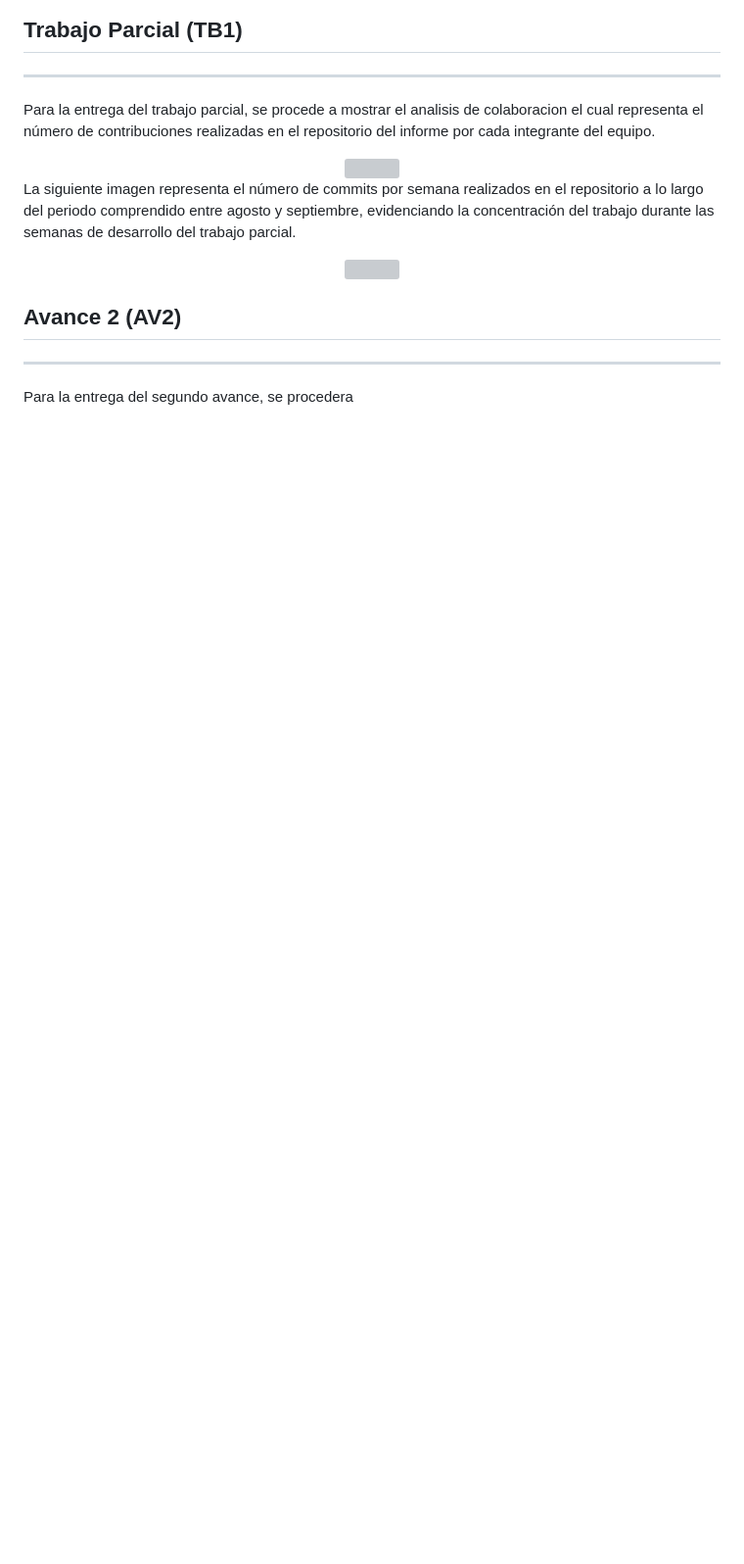
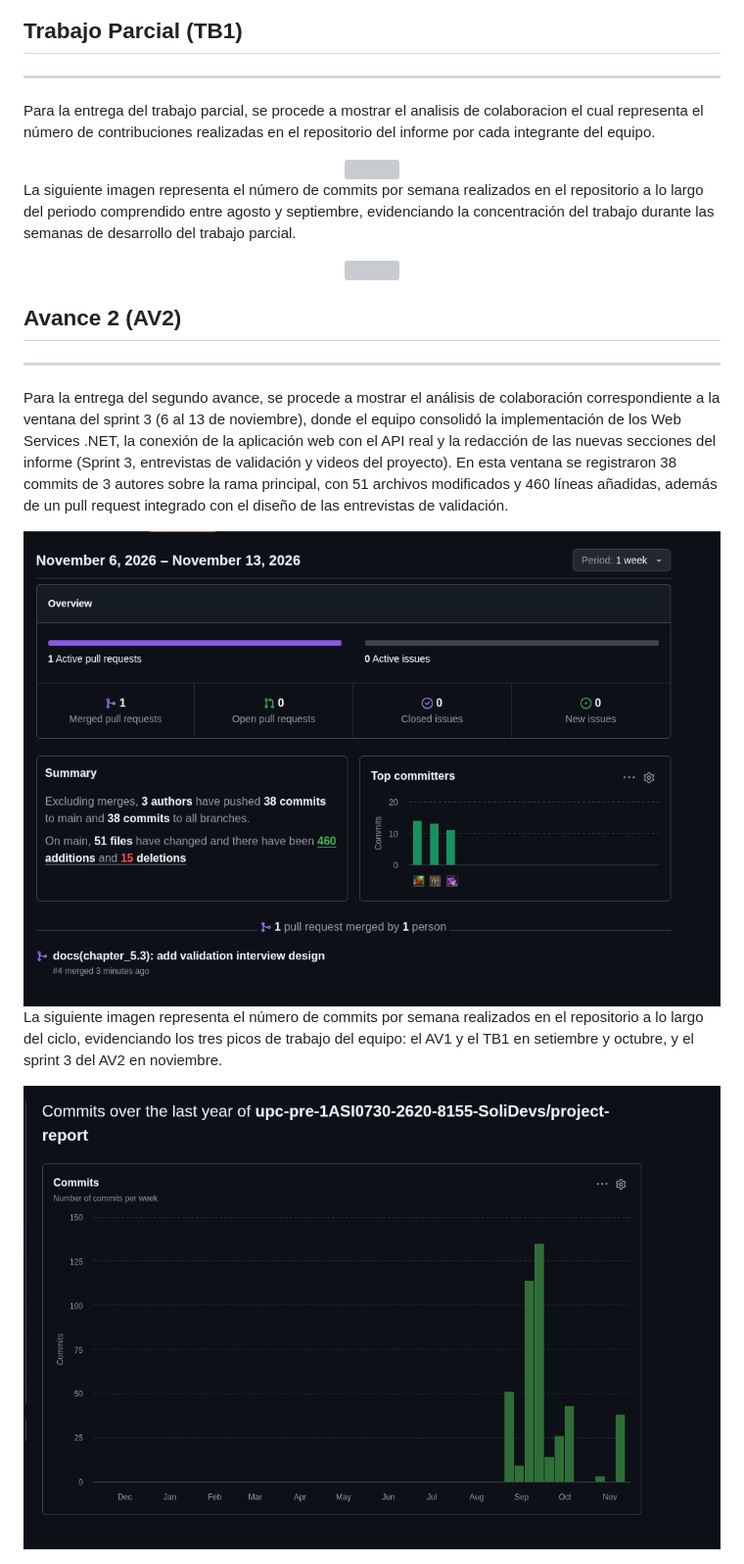
Before and after one commit to upc-pre-1ASI0730-2620-8155-SoliDevs/project-report, a Markdown page: report/front-matter/03-project-report-collaboration-insights.md, the part around the change. Shown at 98% size. Drawn GitHub-style; pictures changed too: report/assets/insights/commits-av2.png (added), report/assets/insights/pulse-av2.png (added); blank space fills up the shorter version; grey boxes are pictures that could not be loaded.

Commit message:
docs(insights): add the av2 collaboration evidence with the github pulse and commits graphs

```diff
--- a/report/front-matter/03-project-report-collaboration-insights.md
+++ b/report/front-matter/03-project-report-collaboration-insights.md
@@ -33,4 +33,10 @@ La siguiente imagen representa el número de commits por semana realizados en el
 
 ---
 
-Para la entrega del segundo avance, se procedera
+Para la entrega del segundo avance, se procede a mostrar el análisis de colaboración correspondiente a la ventana del sprint 3 (6 al 13 de noviembre), donde el equipo consolidó la implementación de los Web Services .NET, la conexión de la aplicación web con el API real y la redacción de las nuevas secciones del informe (Sprint 3, entrevistas de validación y videos del proyecto). En esta ventana se registraron 38 commits de 3 autores sobre la rama principal, con 51 archivos modificados y 460 líneas añadidas, además de un pull request integrado con el diseño de las entrevistas de validación.
+
+<div align="center"><img src="../assets/insights/pulse-av2.png" width ="100%"></div>
+
+La siguiente imagen representa el número de commits por semana realizados en el repositorio a lo largo del ciclo, evidenciando los tres picos de trabajo del equipo: el AV1 y el TB1 en setiembre y octubre, y el sprint 3 del AV2 en noviembre.
+
+<div align="center"><img src="../assets/insights/commits-av2.png" width ="100%"></div>
```
